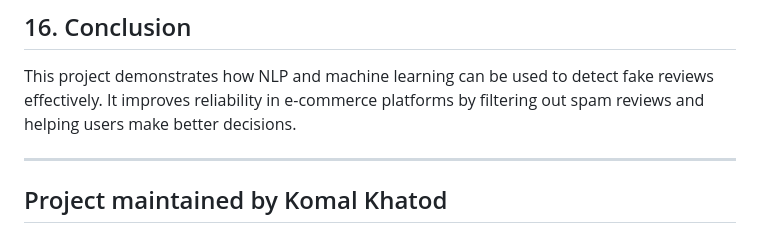
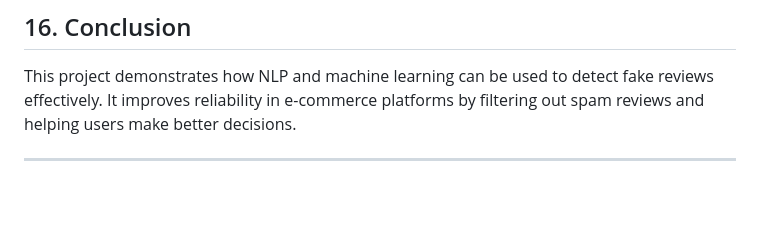
Before and after one commit to komalkhatod1105/Fake_Review_Detection_Project, a Markdown page: README.md, the part around the change. GitHub-like rendering; blank space fills up the shorter version.

```diff
--- a/README.md
+++ b/README.md
@@ -304,5 +304,3 @@ python train.py
 This project demonstrates how NLP and machine learning can be used to detect fake reviews effectively. It improves reliability in e-commerce platforms by filtering out spam reviews and helping users make better decisions.
 
 ---
-
-## Project maintained by Komal Khatod
```
